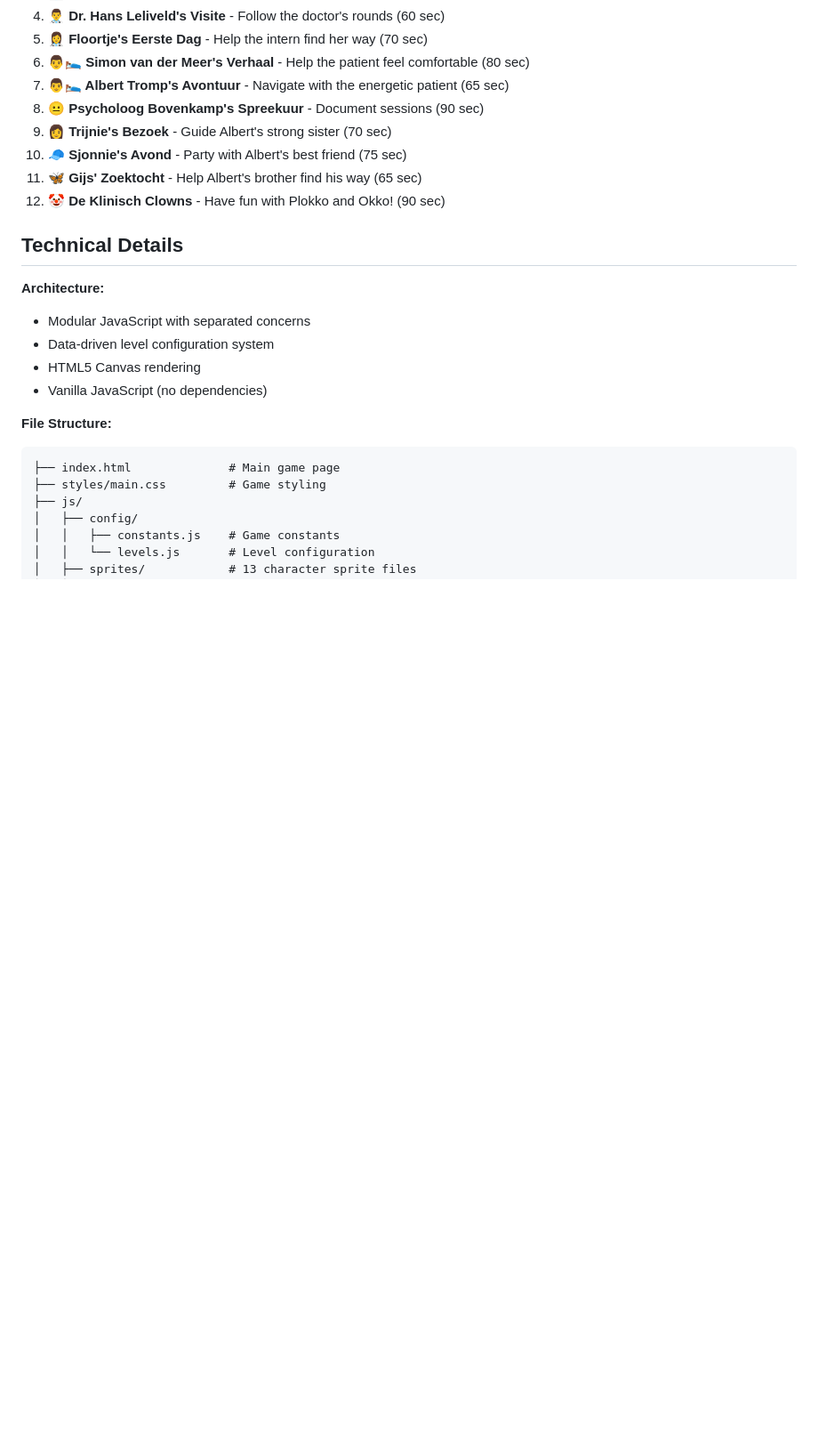
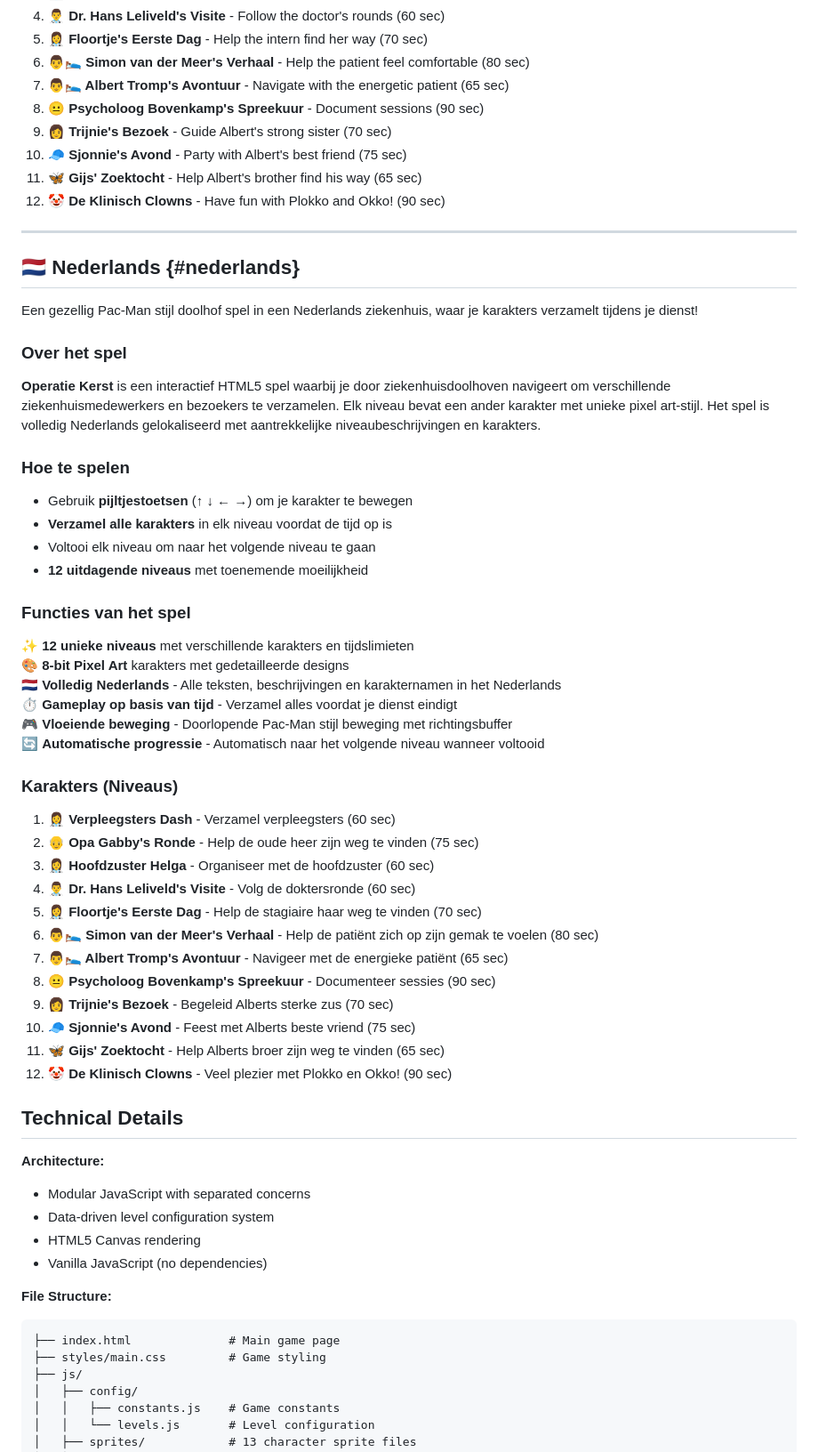
Before and after one commit to jopterhorst/operatie-kerst-pacman, a Markdown page: README.md, the part around one of its changes. Shown at 89% size. Drawn GitHub-style; blank space fills up the shorter version.

```diff
--- a/README.md
+++ b/README.md
@@ -36,6 +42,47 @@ A festive Pac-Man style maze game set in a Dutch hospital, where you collect cha
 10. **🧢 Sjonnie's Avond** - Party with Albert's best friend (75 sec)
 11. **🦋 Gijs' Zoektocht** - Help Albert's brother find his way (65 sec)
 12. **🤡 De Klinisch Clowns** - Have fun with Plokko and Okko! (90 sec)
+
+---
+
+## 🇳🇱 Nederlands {#nederlands}
+
+Een gezellig Pac-Man stijl doolhof spel in een Nederlands ziekenhuis, waar je karakters verzamelt tijdens je dienst!
+
+### Over het spel
+
+**Operatie Kerst** is een interactief HTML5 spel waarbij je door ziekenhuisdoolhoven navigeert om verschillende ziekenhuismedewerkers en bezoekers te verzamelen. Elk niveau bevat een ander karakter met unieke pixel art-stijl. Het spel is volledig Nederlands gelokaliseerd met aantrekkelijke niveaubeschrijvingen en karakters.
+
+### Hoe te spelen
+
+- Gebruik **pijltjestoetsen** (↑ ↓ ← →) om je karakter te bewegen
+- **Verzamel alle karakters** in elk niveau voordat de tijd op is
+- Voltooi elk niveau om naar het volgende niveau te gaan
+- **12 uitdagende niveaus** met toenemende moeilijkheid
+
+### Functies van het spel
+
+✨ **12 unieke niveaus** met verschillende karakters en tijdslimieten
+🎨 **8-bit Pixel Art** karakters met gedetailleerde designs
+🇳🇱 **Volledig Nederlands** - Alle teksten, beschrijvingen en karakternamen in het Nederlands
+⏱️ **Gameplay op basis van tijd** - Verzamel alles voordat je dienst eindigt
+🎮 **Vloeiende beweging** - Doorlopende Pac-Man stijl beweging met richtingsbuffer
+🔄 **Automatische progressie** - Automatisch naar het volgende niveau wanneer voltooid
+
+### Karakters (Niveaus)
+
+1. **👩‍⚕️ Verpleegsters Dash** - Verzamel verpleegsters (60 sec)
+2. **👴 Opa Gabby's Ronde** - Help de oude heer zijn weg te vinden (75 sec)
+3. **👩‍⚕️ Hoofdzuster Helga** - Organiseer met de hoofdzuster (60 sec)
+4. **👨‍⚕️ Dr. Hans Leliveld's Visite** - Volg de doktersronde (60 sec)
+5. **👩‍⚕️ Floortje's Eerste Dag** - Help de stagiaire haar weg te vinden (70 sec)
+6. **👨‍🛌 Simon van der Meer's Verhaal** - Help de patiënt zich op zijn gemak te voelen (80 sec)
+7. **👨‍🛌 Albert Tromp's Avontuur** - Navigeer met de energieke patiënt (65 sec)
+8. **😐 Psycholoog Bovenkamp's Spreekuur** - Documenteer sessies (90 sec)
+9. **👩 Trijnie's Bezoek** - Begeleid Alberts sterke zus (70 sec)
+10. **🧢 Sjonnie's Avond** - Feest met Alberts beste vriend (75 sec)
+11. **🦋 Gijs' Zoektocht** - Help Alberts broer zijn weg te vinden (65 sec)
+12. **🤡 De Klinisch Clowns** - Veel plezier met Plokko en Okko! (90 sec)
 
 ## Technical Details
 
```
Also changed, not shown: other parts of README.md (+73 -4 lines).
